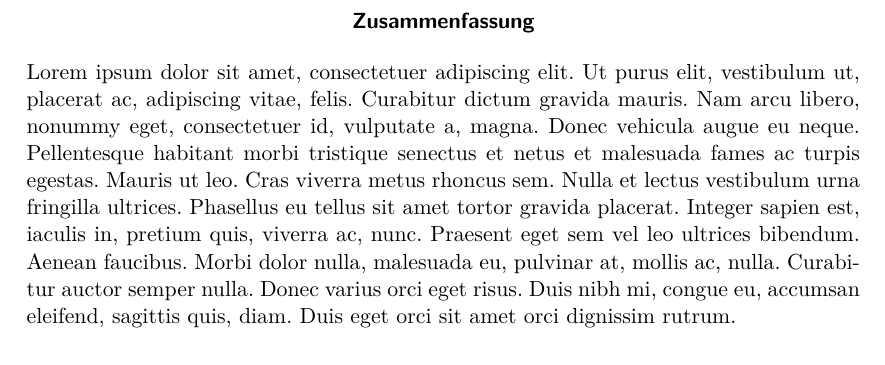
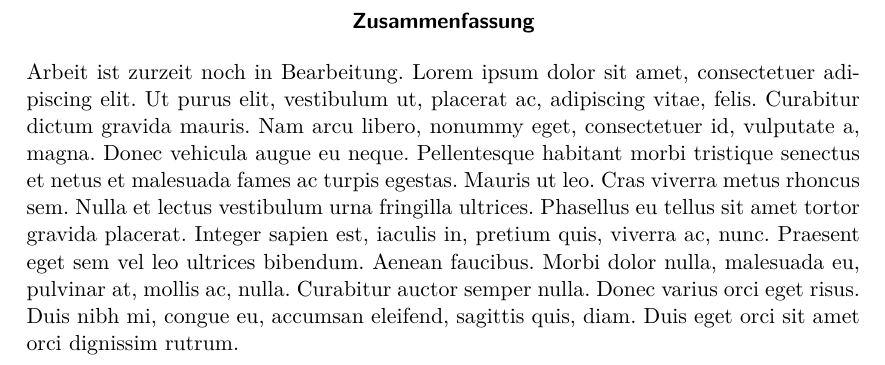
Before and after one commit to kreativwebdesign/lode, a LaTeX document (documentation/report/doc.tex, which reads documentation/report/parts/zusammenfassung.tex): part of page 3 of 31, cut so that both start at the same text. Compiled offline with pdfLaTeX; a missing bibliography style is replaced by a similar one.

Commit message:
Add wip text to report
Used to test if pipeline publishes new artifact.

```diff
--- a/documentation/report/parts/zusammenfassung.tex
+++ b/documentation/report/parts/zusammenfassung.tex
@@ -6,4 +6,5 @@
 % !TEX TS-program = pdflatexmk
 % !TEX encoding = UTF-8 Unicode
 % !TEX root = ../doc.tex
+Arbeit ist zurzeit noch in Bearbeitung.
 \lipsum[1]
```
